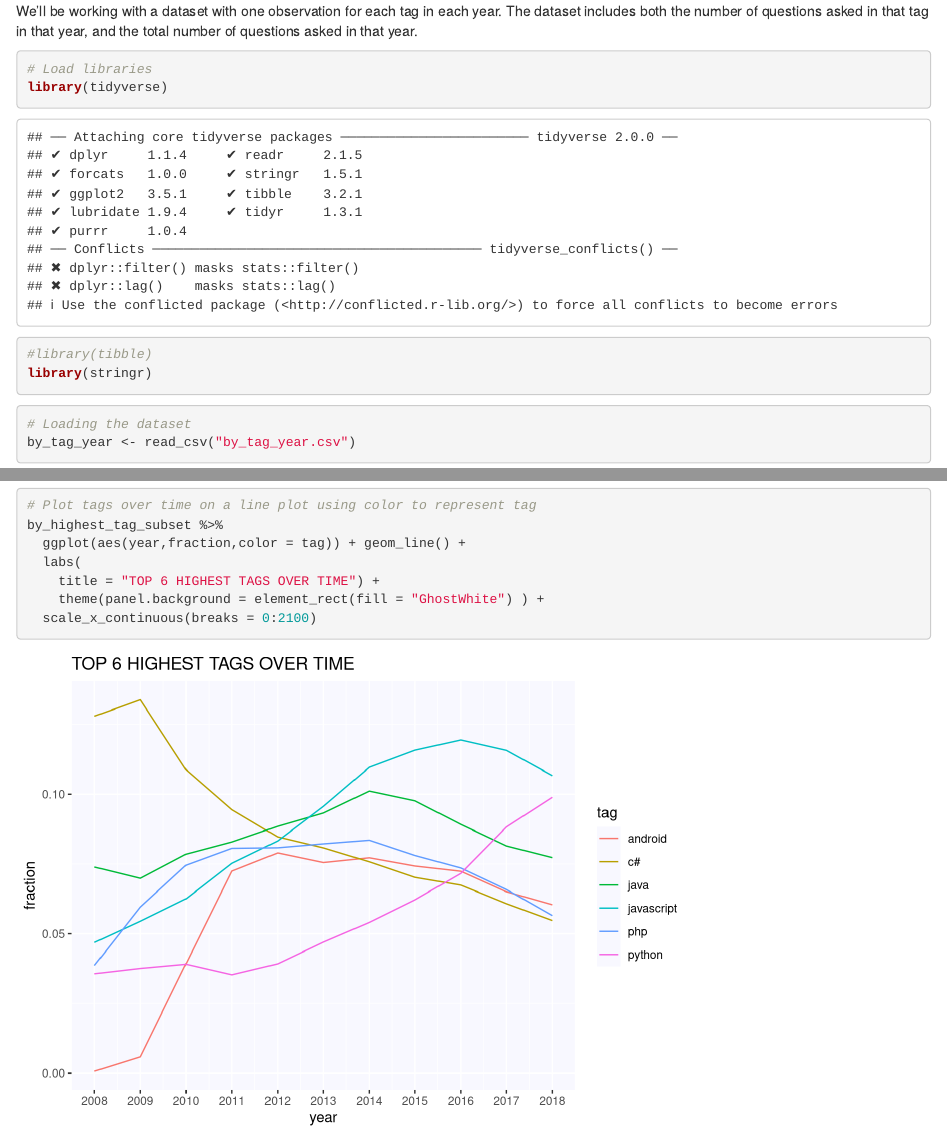
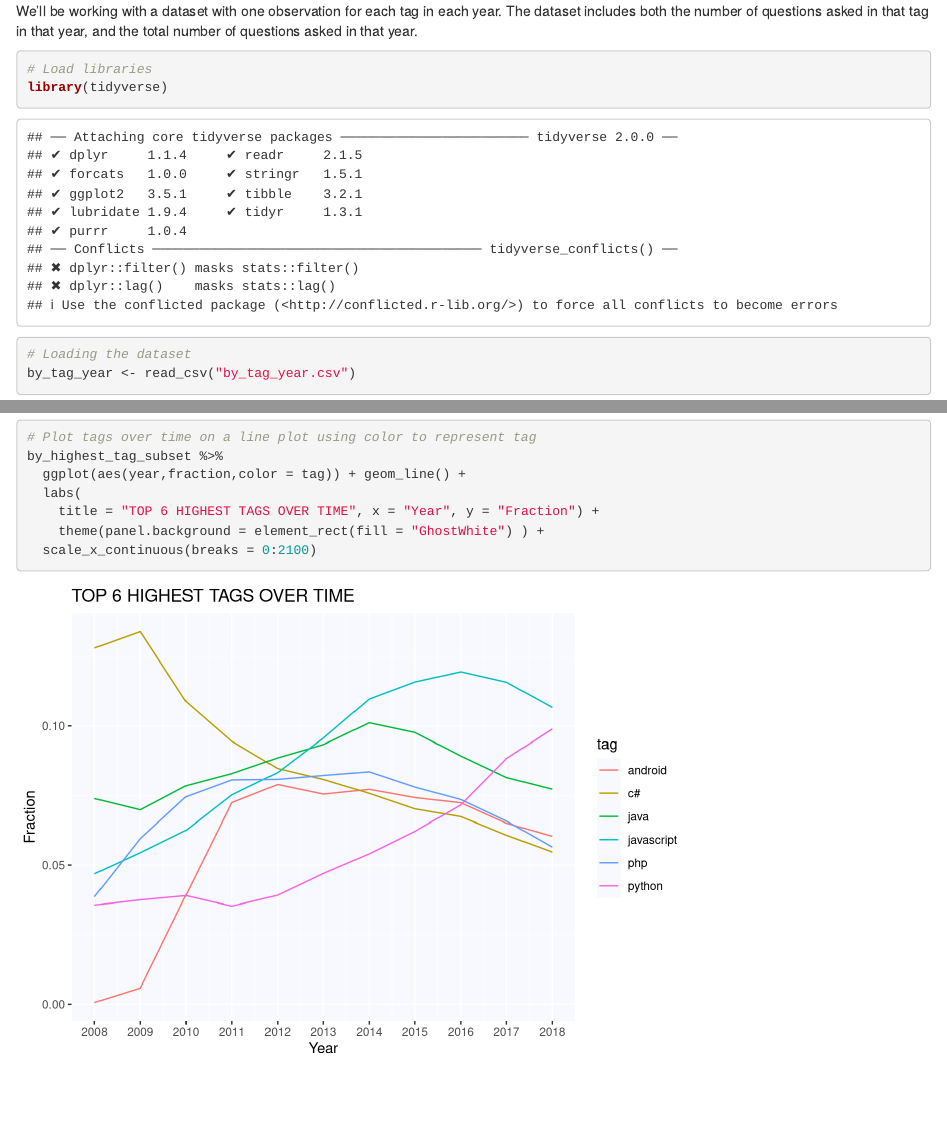
Before and after one commit to KennyHuynh1909/R-Programming--by_tag_year, an R Markdown document (Final Exam - R Program.Rmd): the page in a window 1100 px wide, from 420 px down, and a second part further down, joined at a grey line. Rendered offline with R 4.5, knitr and Pandoc, with nearby package versions.

Commit message:
Add files via upload

````diff
--- a/Final Exam - R Program.Rmd
+++ b/Final Exam - R Program.Rmd
@@ -23,8 +23,6 @@ We'll be working with a dataset with one observation for each tag in each year.
 ```{r}
 # Load libraries
 library(tidyverse)
-#library(tibble)
-library(stringr)
 ```
 
 ```{r}
@@ -174,7 +172,7 @@ by_highest_tag_subset
 by_highest_tag_subset %>%
   ggplot(aes(year,fraction,color = tag)) + geom_line() +
   labs(
-    title = "TOP 6 HIGHEST TAGS OVER TIME") +
+    title = "TOP 6 HIGHEST TAGS OVER TIME", x = "Year", y = "Fraction") +
     theme(panel.background = element_rect(fill = "GhostWhite") ) +
   scale_x_continuous(breaks = 0:2100)
 ```
````
Also changed, not shown: Final-Exam---R-Program.html.
